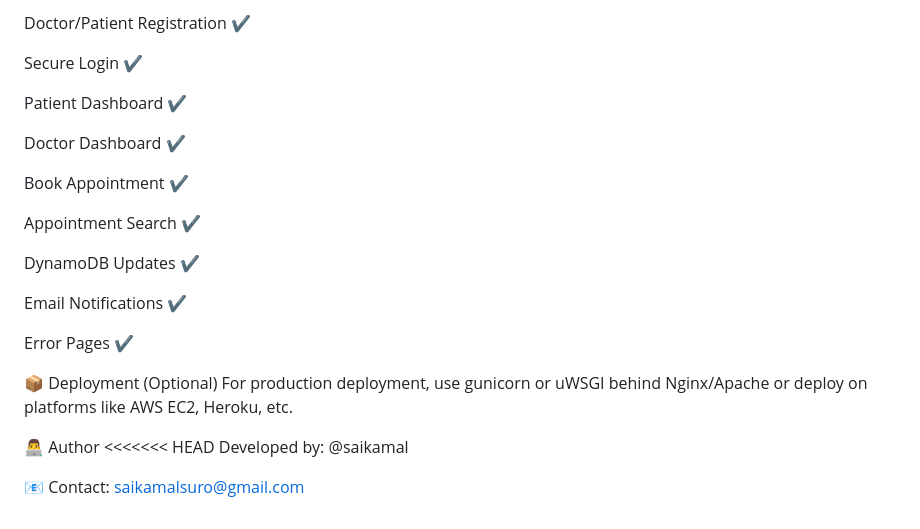
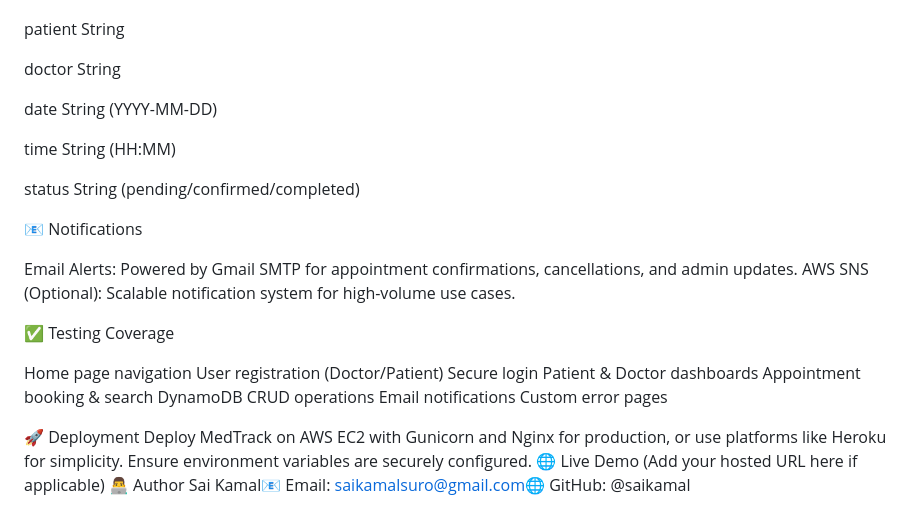
Before and after one commit to Saikamalsuro/AWS_project, a Markdown page: README.md, the part around the change printed below. GitHub-like rendering.

```diff
--- a/README.md
+++ b/README.md
@@ -132,27 +131,44 @@ Home Page Navigation ✔️
 
-Doctor/Patient Registration ✔️
 
-Secure Login ✔️
+patient
+String
 
-Patient Dashboard ✔️
 
-Doctor Dashboard ✔️
+doctor
+String
 
-Book Appointment ✔️
 
-Appointment Search ✔️
+date
+String (YYYY-MM-DD)
 
-DynamoDB Updates ✔️
 
-Email Notifications ✔️
+time
+String (HH:MM)
 
-Error Pages ✔️
 
-📦 Deployment (Optional)
-For production deployment, use gunicorn or uWSGI behind Nginx/Apache or deploy on platforms like AWS EC2, Heroku, etc.
+status
+String (pending/confirmed/completed)
 
+
+📧 Notifications
+
+Email Alerts: Powered by Gmail SMTP for appointment confirmations, cancellations, and admin updates.
+AWS SNS (Optional): Scalable notification system for high-volume use cases.
+
+✅ Testing Coverage
+
+Home page navigation
+User registration (Doctor/Patient)
+Secure login
+Patient & Doctor dashboards
+Appointment booking & search
+DynamoDB CRUD operations
+Email notifications
+Custom error pages
+
+🚀 Deployment
+Deploy MedTrack on AWS EC2 with Gunicorn and Nginx for production, or use platforms like Heroku for simplicity. Ensure environment variables are securely configured.
+🌐 Live Demo
+(Add your hosted URL here if applicable)
 👨‍💻 Author
-<<<<<<< HEAD
-Developed by: @saikamal
-
-📧 Contact: saikamalsuro@gmail.com
+Sai Kamal📧 Email: saikamalsuro@gmail.com🌐 GitHub: @saikamal
```
Also changed, not shown: other parts of README.md (+113 -114 lines).
